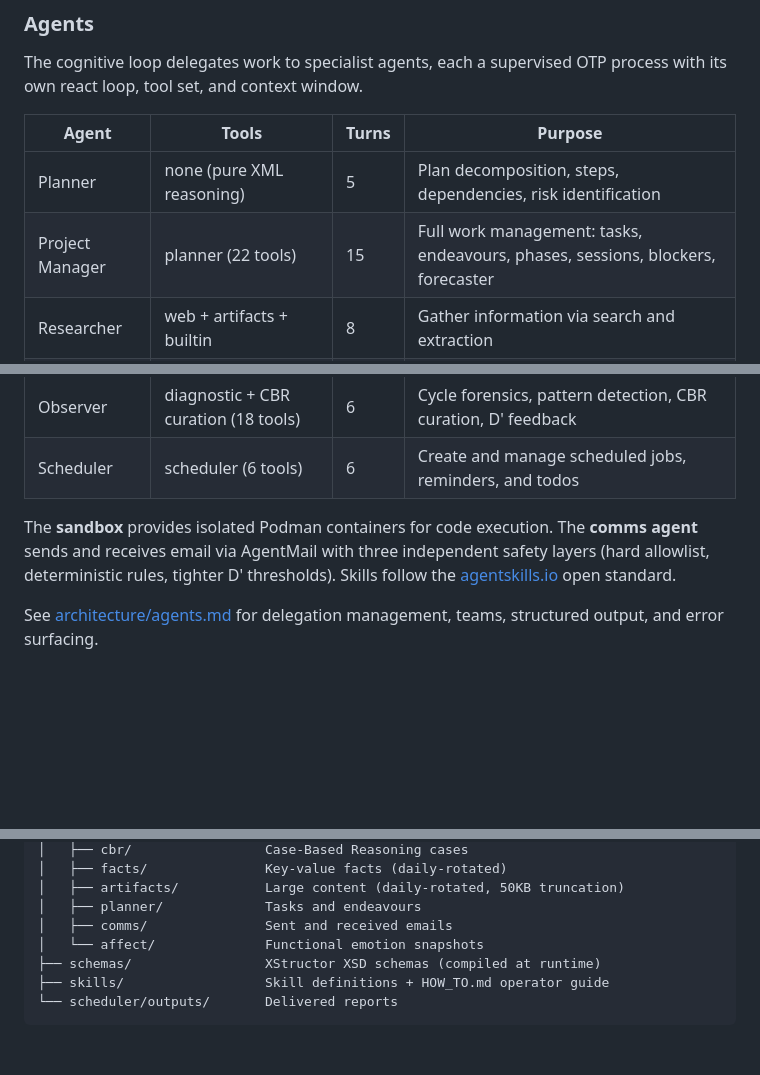
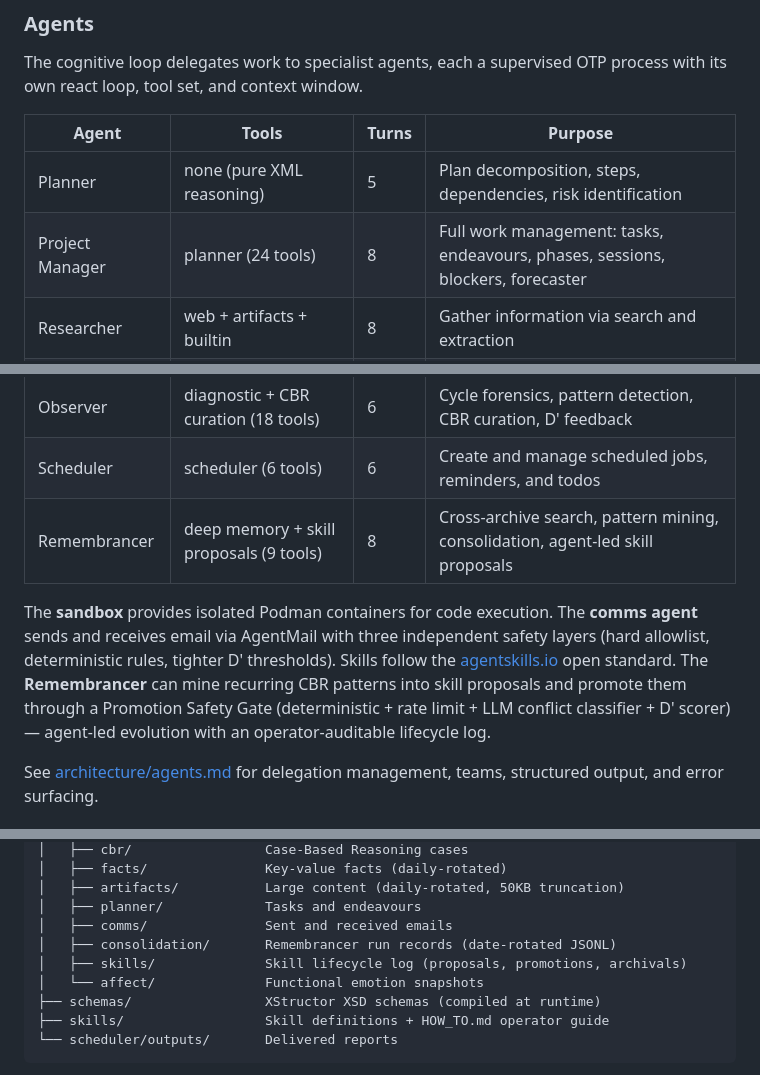
Before and after one commit to seamus-brady/springdrift, a Markdown page: README.md, 3 parts joined by grey strips. Rendered like a GitHub page; blank space fills up the shorter version.

Commit message:
README refresh — skills-management + Remembrancer Phase 11 (#55)
* Docs refresh — reflect skills-management + Remembrancer Phase 11 ship

- Move skills-management.md from planned/ to implemented/
- Update remembrancer-followups.md Section 1 (Phase 11 now SHIPPED)
- Update remembrancer.md Phase 11 follow-up entry (no longer blocked)
- Add src/skills/ subdir tree to CLAUDE.md Key source files
- Update PM and Remembrancer tool counts (24 / 9) in CLAUDE.md + HOW_TO
- Add propose_skills_from_patterns row to Remembrancer tools table
- Replace "Phase 11 blocked" prose with shipped pipeline description

Co-Authored-By: Claude Opus 4.7 (1M context) <noreply@anthropic.com>

* README refresh — reflect skills-management + Remembrancer Phase 11

- Agent table: PM 22→24 tools, turns 15→8 (matches code), add Remembrancer row
- Memory tree: add consolidation/ and skills/ subdirs
- Skills section: mention Remembrancer-led skill proposals and safety gate

Co-Authored-By: Claude Opus 4.7 (1M context) <noreply@anthropic.com>

---------

Co-authored-by: Claude Opus 4.7 (1M context) <noreply@anthropic.com>

```diff
--- a/README.md
+++ b/README.md
@@ -641,18 +641,23 @@ process with its own react loop, tool set, and context window.
 | Agent | Tools | Turns | Purpose |
 |---|---|---|---|
 | Planner | none (pure XML reasoning) | 5 | Plan decomposition, steps, dependencies, risk identification |
-| Project Manager | planner (22 tools) | 15 | Full work management: tasks, endeavours, phases, sessions, blockers, forecaster |
+| Project Manager | planner (24 tools) | 8 | Full work management: tasks, endeavours, phases, sessions, blockers, forecaster |
 | Researcher | web + artifacts + builtin | 8 | Gather information via search and extraction |
 | Coder | sandbox + builtin | 10 | Write and execute code in isolated Podman containers |
 | Writer | builtin | 6 | Draft and edit text |
 | Comms | email (AgentMail) | 6 | Send and receive email to allowed recipients |
 | Observer | diagnostic + CBR curation (18 tools) | 6 | Cycle forensics, pattern detection, CBR curation, D' feedback |
 | Scheduler | scheduler (6 tools) | 6 | Create and manage scheduled jobs, reminders, and todos |
+| Remembrancer | deep memory + skill proposals (9 tools) | 8 | Cross-archive search, pattern mining, consolidation, agent-led skill proposals |
 
 The **sandbox** provides isolated Podman containers for code execution. The
 **comms agent** sends and receives email via AgentMail with three independent
 safety layers (hard allowlist, deterministic rules, tighter D' thresholds).
 Skills follow the [agentskills.io](https://agentskills.io) open standard.
+The **Remembrancer** can mine recurring CBR patterns into skill proposals and
+promote them through a Promotion Safety Gate (deterministic + rate limit +
+LLM conflict classifier + D' scorer) — agent-led evolution with an
+operator-auditable lifecycle log.
 
 See [architecture/agents.md](docs/architecture/agents.md) for delegation
 management, teams, structured output, and error surfacing.
@@ -715,6 +720,8 @@ Everything lives in `.springdrift/`:
 │   ├── artifacts/           Large content (daily-rotated, 50KB truncation)
 │   ├── planner/             Tasks and endeavours
 │   ├── comms/               Sent and received emails
+│   ├── consolidation/       Remembrancer run records (date-rotated JSONL)
+│   ├── skills/              Skill lifecycle log (proposals, promotions, archivals)
 │   └── affect/              Functional emotion snapshots
 ├── schemas/                 XStructor XSD schemas (compiled at runtime)
 ├── skills/                  Skill definitions + HOW_TO.md operator guide
```
